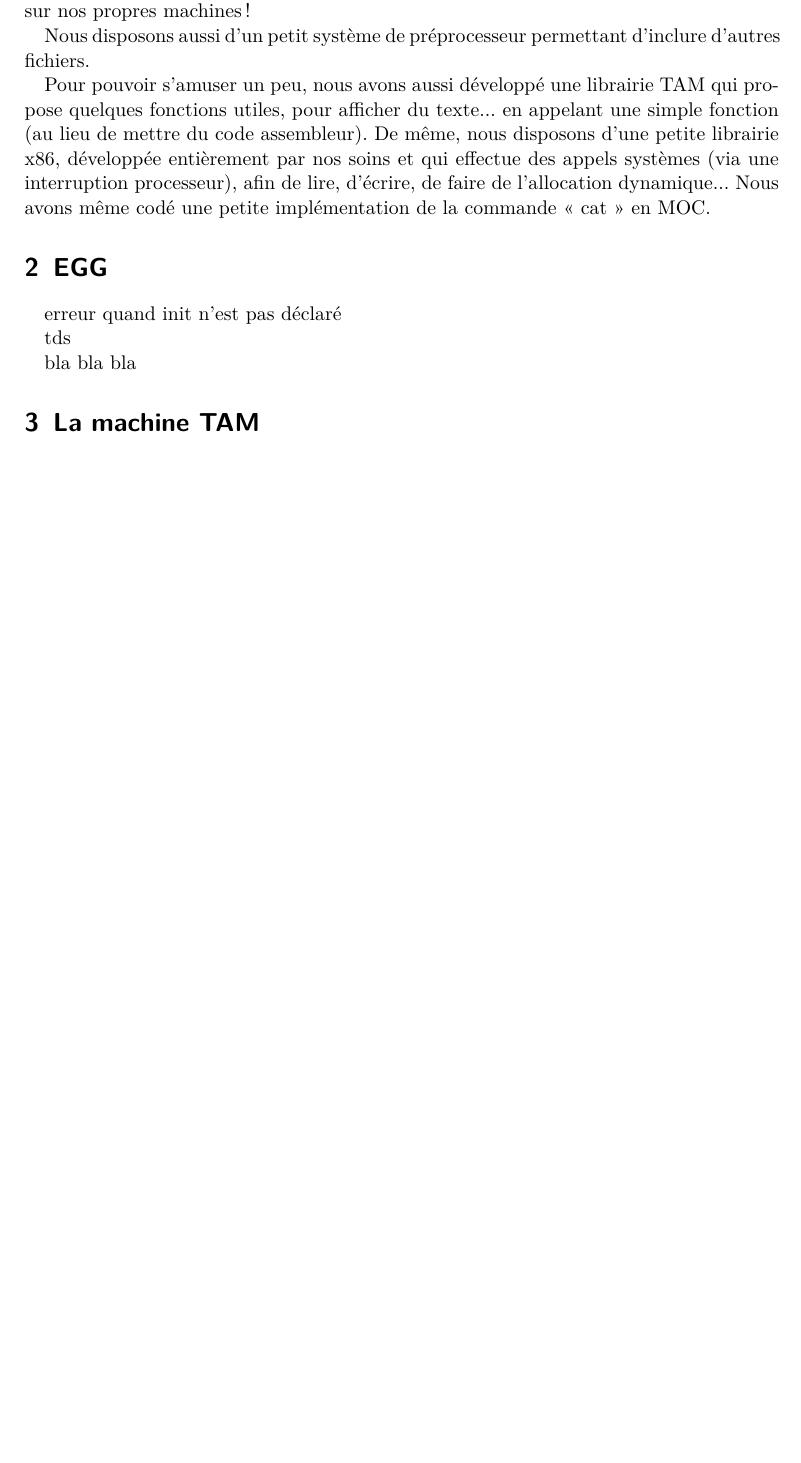
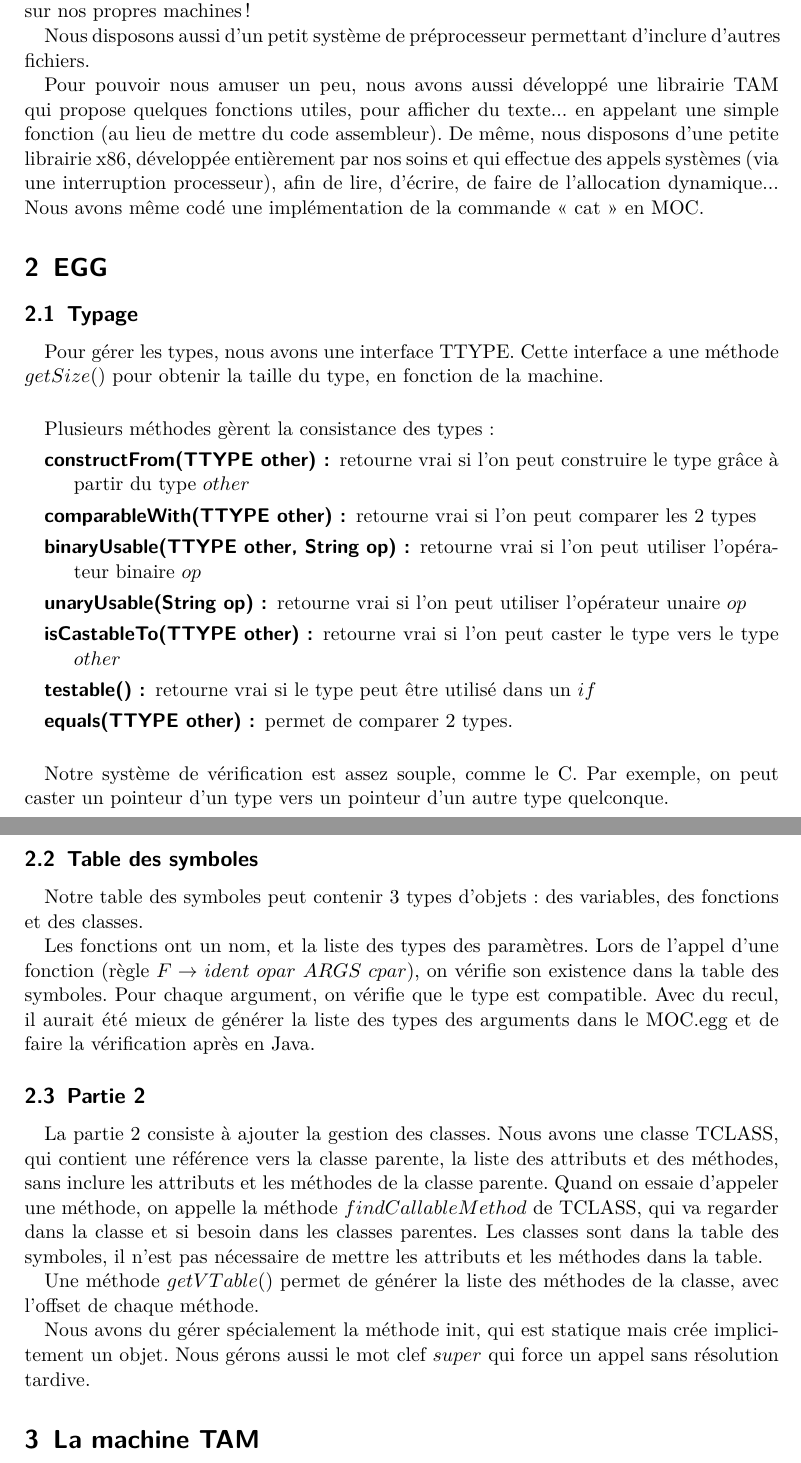
Before and after one commit to arthaud/moc, a LaTeX document (doc/report.tex): part of page 2 of 5 before the commit and two parts of pages 2 and 3 of 6 after it, the two joined at a grey line, cut so that both start at the same text, the shorter picture padded with empty space. Compiled offline with pdfLaTeX.

Commit message:
End of report

```diff
--- a/doc/report.tex
+++ b/doc/report.tex
@@ -6,11 +6,6 @@
 \usepackage[T1]{fontenc}
 \usepackage{hyperref}
 \usepackage{minted}
-
-\usepackage{fancyhdr}
-\pagestyle{fancy}
-\renewcommand{\headrulewidth}{1pt}
-\renewcommand{\footrulewidth}{\headrulewidth}
 
 \title{Rapport projet de TDL}
 \author{Korantin Auguste \and Etienne Lebrun \and Maxime Arthaud}
@@ -45,21 +40,59 @@
 
     Nous disposons aussi d'un petit système de préprocesseur permettant d'inclure d'autres fichiers.
 
-    Pour pouvoir s'amuser un peu, nous avons aussi développé une librairie TAM qui propose quelques
-    fonctions utiles, pour afficher du texte... en appelant une simple fonction (au lieu de mettre
-    du code assembleur).
-    De même, nous disposons d'une petite librairie x86, développée entièrement par nos soins et qui
-    effectue des appels systèmes (via une interruption processeur), afin de lire, d'écrire, de faire
-    de l'allocation dynamique... Nous avons même codé une petite implémentation de la commande « cat »
-    en MOC.
+    Pour pouvoir nous amuser un peu, nous avons aussi développé une librairie
+    TAM qui propose quelques fonctions utiles, pour afficher du texte... en
+    appelant une simple fonction (au lieu de mettre du code assembleur).
+    De même, nous disposons d'une petite librairie x86, développée entièrement
+    par nos soins et qui effectue des appels systèmes (via une interruption processeur),
+    afin de lire, d'écrire, de faire de l'allocation dynamique...
+    Nous avons même codé une implémentation de la commande « cat » en MOC.
 
 \section{EGG}
 
-erreur quand init n'est pas déclaré
+\subsection{Typage}
+Pour gérer les types, nous avons une interface TTYPE.
+Cette interface a une méthode $getSize()$ pour obtenir la taille du type, en fonction de la machine.
 
-tds
+\paragraph{}
+Plusieurs méthodes gèrent la consistance des types:
+\begin{description}
+    \item[constructFrom(TTYPE other) :] retourne vrai si l'on peut construire le type grâce à partir du type $other$
+    \item[comparableWith(TTYPE other) :] retourne vrai si l'on peut comparer les 2 types
+    \item[binaryUsable(TTYPE other, String op) :] retourne vrai si l'on peut utiliser l'opérateur binaire $op$
+    \item[unaryUsable(String op) :] retourne vrai si l'on peut utiliser l'opérateur unaire $op$
+    \item[isCastableTo(TTYPE other) :] retourne vrai si l'on peut caster le type vers le type $other$
+    \item[testable() :] retourne vrai si le type peut être utilisé dans un $if$
+    \item[equals(TTYPE other) :] permet de comparer 2 types.
+\end{description}
 
-bla bla bla
+\paragraph{}
+Notre système de vérification est assez souple, comme le C. Par exemple, on peut caster un pointeur d'un type vers
+un pointeur d'un autre type quelconque.
+
+\subsection{Table des symboles}
+Notre table des symboles peut contenir 3 types d'objets : des variables, des fonctions et des classes.
+
+Les fonctions ont un nom, et la liste des types des paramètres.
+Lors de l'appel d'une fonction (règle $F \rightarrow $ $ident$ $opar$ $ARGS$ $cpar$), on vérifie son existence dans la table des symboles.
+Pour chaque argument, on vérifie que le type est compatible.
+Avec du recul, il aurait été mieux de générer la liste des types des arguments dans le MOC.egg
+et de faire la vérification après en Java.
+
+\subsection{Partie 2}
+La partie 2 consiste à ajouter la gestion des classes.
+Nous avons une classe TCLASS, qui contient une référence vers la classe parente,
+la liste des attributs et des méthodes, sans inclure les attributs et les méthodes
+de la classe parente. Quand on essaie d'appeler une méthode, on appelle la méthode
+$findCallableMethod$ de TCLASS, qui va regarder dans la classe et si besoin dans les
+classes parentes. Les classes sont dans la table des symboles, il n'est pas nécessaire
+de mettre les attributs et les méthodes dans la table.
+
+Une méthode $getVTable()$ permet de générer la liste des méthodes de la classe,
+avec l'offset de chaque méthode.
+
+Nous avons du gérer spécialement la méthode init, qui est statique mais crée implicitement un objet.
+Nous gérons aussi le mot clef $super$ qui force un appel sans résolution tardive.
 
 \section{La machine TAM}
 
```
Also changed, not shown: doc/report.pdf, doc/report.tex (45 more changed lines).
